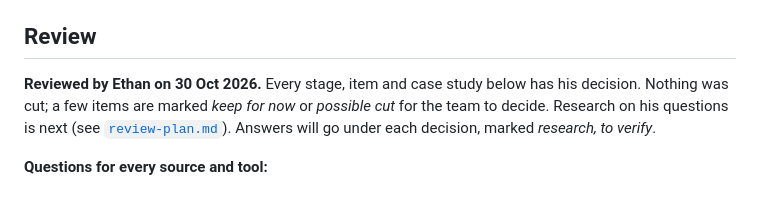
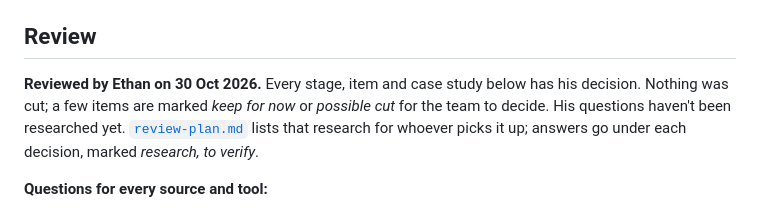
Before and after one commit to keiiwia/un-dppa-innovation, a Markdown page: concepts/source-map/review-sheet.md, the part around the change. Rendered like a GitHub page.

```diff
--- a/concepts/source-map/review-sheet.md
+++ b/concepts/source-map/review-sheet.md
@@ -7,7 +7,7 @@ Every item in the Source Map, in the same order as the tree. Generated from `dat
 <!-- review -->
 ## Review
 
-**Reviewed by Ethan on 30 Oct 2026.** Every stage, item and case study below has his decision. Nothing was cut; a few items are marked *keep for now* or *possible cut* for the team to decide. Research on his questions is next (see [`review-plan.md`](review-plan.md)). Answers will go under each decision, marked *research, to verify*.
+**Reviewed by Ethan on 30 Oct 2026.** Every stage, item and case study below has his decision. Nothing was cut; a few items are marked *keep for now* or *possible cut* for the team to decide. His questions haven't been researched yet. [`review-plan.md`](review-plan.md) lists that research for whoever picks it up; answers go under each decision, marked *research, to verify*.
 
 **Questions for every source and tool:**
 - Is there an official API or MCP connection, or would we need to build one?
```
Also changed, not shown: concepts/source-map/README.md (+1 -1 lines), concepts/source-map/review-plan.md (+2 -2 lines).
